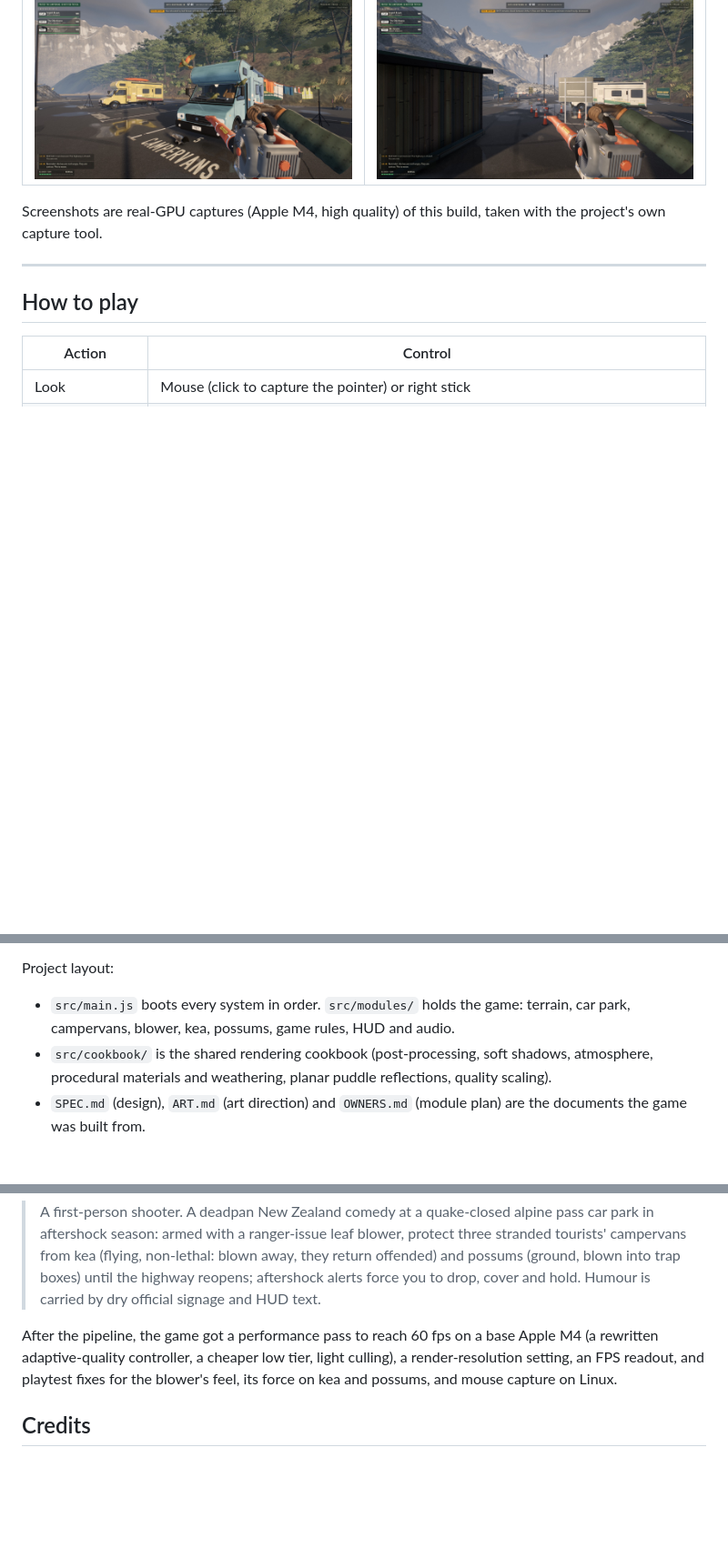
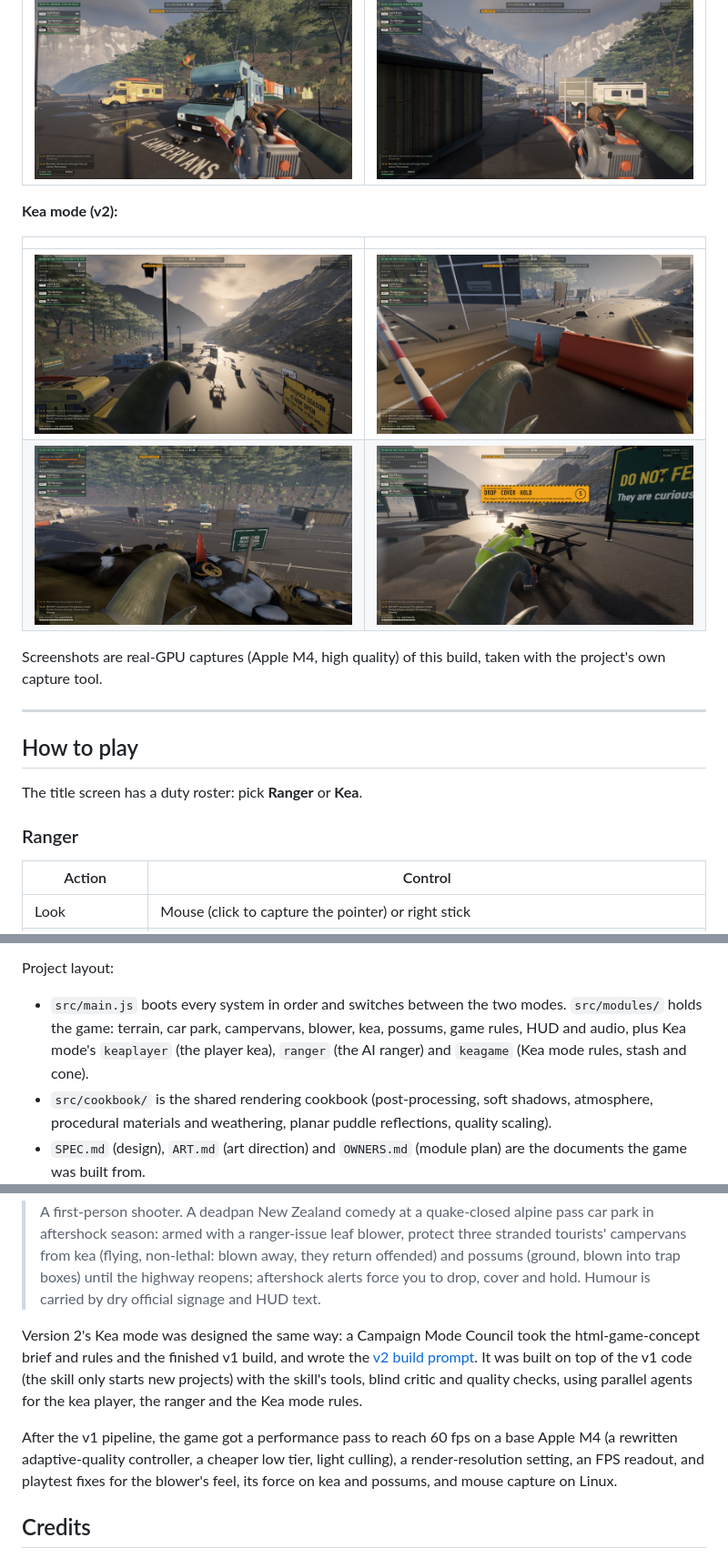
Before and after one commit to cgbarlow/kea-game, a Markdown page: README.md, 3 parts joined by grey strips. Shown at 91% size. Rendered like a GitHub page; pictures changed too: docs/screenshots/kea-k2.jpg (added), docs/screenshots/kea-k3.jpg (added), docs/screenshots/kea-k5.jpg (added); blank space fills up the shorter version.

```diff
--- a/README.md
+++ b/README.md
@@ -24,11 +28,22 @@ are all generated by code when the page loads.
 | ![From the slip, west along the car park into the sun](docs/screenshots/pose-1.jpg) | ![The ranger-issue leaf blower, backlit, with the DO NOT FEED THE KEA sign](docs/screenshots/pose-3.jpg) |
 | ![A kea on a campervan cab, a possum heading for the door](docs/screenshots/pose-5.jpg) | ![Looking east: vans, road-closed gate and the range](docs/screenshots/pose-6.jpg) |
 
+**Kea mode (v2):**
+
+| | |
+|---|---|
+| ![Gliding down the car park into the sun, beak in frame](docs/screenshots/kea-k2.jpg) | ![Perched by the ROAD CLOSED gate, eyeing the Department's road cone](docs/screenshots/kea-k3.jpg) |
+| ![The kea stash on the north scree: rubber parts, the cone and a NOTICE TO KEA sign](docs/screenshots/kea-k5.jpg) | ![An aftershock: the ranger drops, covers and holds while the kea does not](docs/screenshots/kea-k6.jpg) |
+
 Screenshots are real-GPU captures (Apple M4, high quality) of this build, taken with the project's own capture tool.
 
 ---
 
 ## How to play
+
+The title screen has a duty roster: pick **Ranger** or **Kea**.
+
+### Ranger
 
 | Action | Control |
 |---|---|
@@ -81,8 +122,9 @@ Useful tools (see `tools/README.md`): `node tools/capture.mjs` (real-GPU screens
 
 Project layout:
 
-- `src/main.js` boots every system in order. `src/modules/` holds the game: terrain, car park, campervans, blower,
-  kea, possums, game rules, HUD and audio.
+- `src/main.js` boots every system in order and switches between the two modes. `src/modules/` holds the game: terrain,
+  car park, campervans, blower, kea, possums, game rules, HUD and audio, plus Kea mode's `keaplayer` (the player kea),
+  `ranger` (the AI ranger) and `keagame` (Kea mode rules, stash and cone).
 - `src/cookbook/` is the shared rendering cookbook (post-processing, soft shadows, atmosphere, procedural materials
   and weathering, planar puddle reflections, quality scaling).
 - `SPEC.md` (design), `ART.md` (art direction) and `OWNERS.md` (module plan) are the documents the game was built from.
@@ -110,7 +152,13 @@ The concept prompt was:
 > they return offended) and possums (ground, blown into trap boxes) until the highway reopens; aftershock alerts force
 > you to drop, cover and hold. Humour is carried by dry official signage and HUD text.
 
-After the pipeline, the game got a performance pass to reach 60 fps on a base Apple M4 (a rewritten adaptive-quality
+Version 2's Kea mode was designed the same way: a Campaign Mode Council took the html-game-concept brief and rules and
+the finished v1 build, and wrote the
+[v2 build prompt](https://github.com/cgbarlow/html-game-concept/blob/main/kea-mode-v2.md). It was built on top of the v1
+code (the skill only starts new projects) with the skill's tools, blind critic and quality checks, using parallel
+agents for the kea player, the ranger and the Kea mode rules.
+
+After the v1 pipeline, the game got a performance pass to reach 60 fps on a base Apple M4 (a rewritten adaptive-quality
 controller, a cheaper low tier, light culling), a render-resolution setting, an FPS readout, and playtest fixes for the
 blower's feel, its force on kea and possums, and mouse capture on Linux.
 
```
Also changed, not shown: other parts of README.md (+33 -3 lines).
